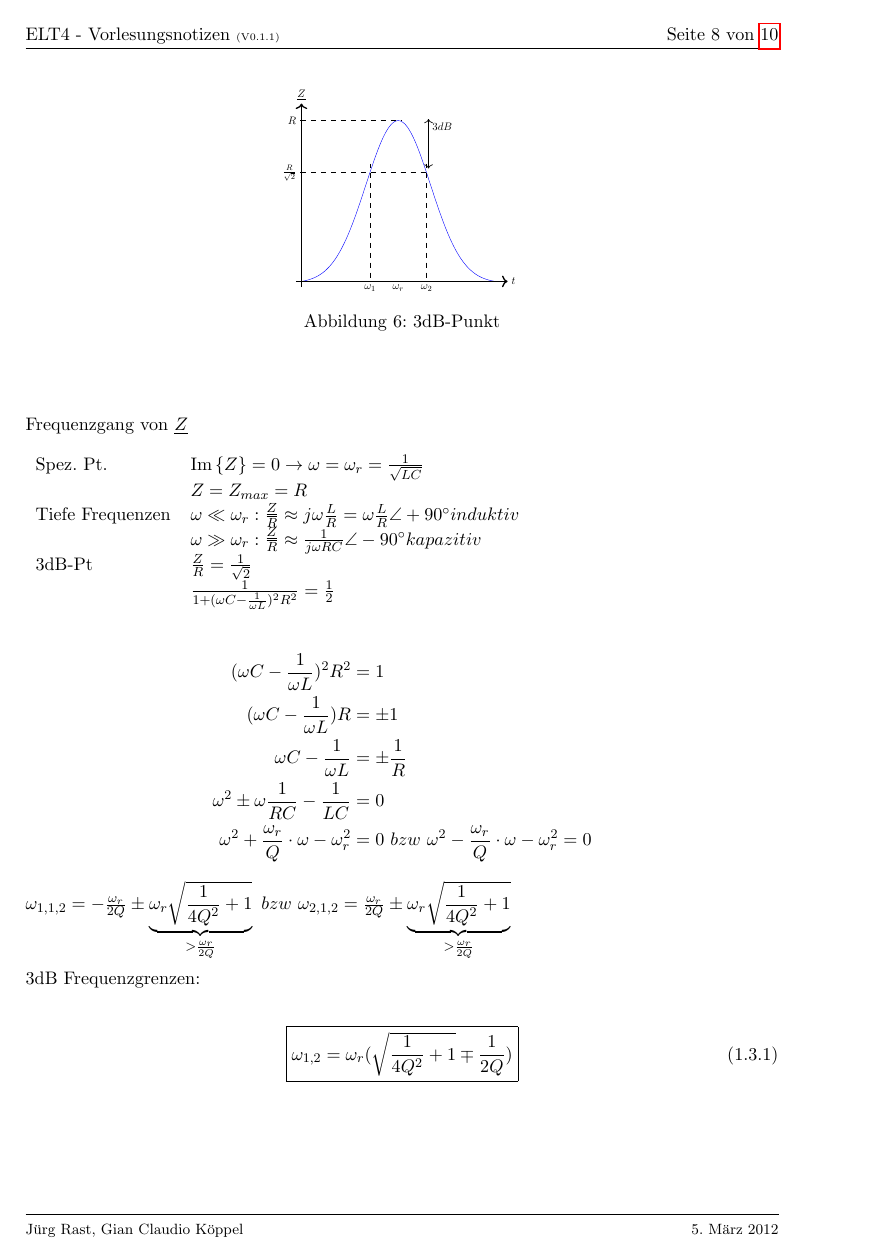
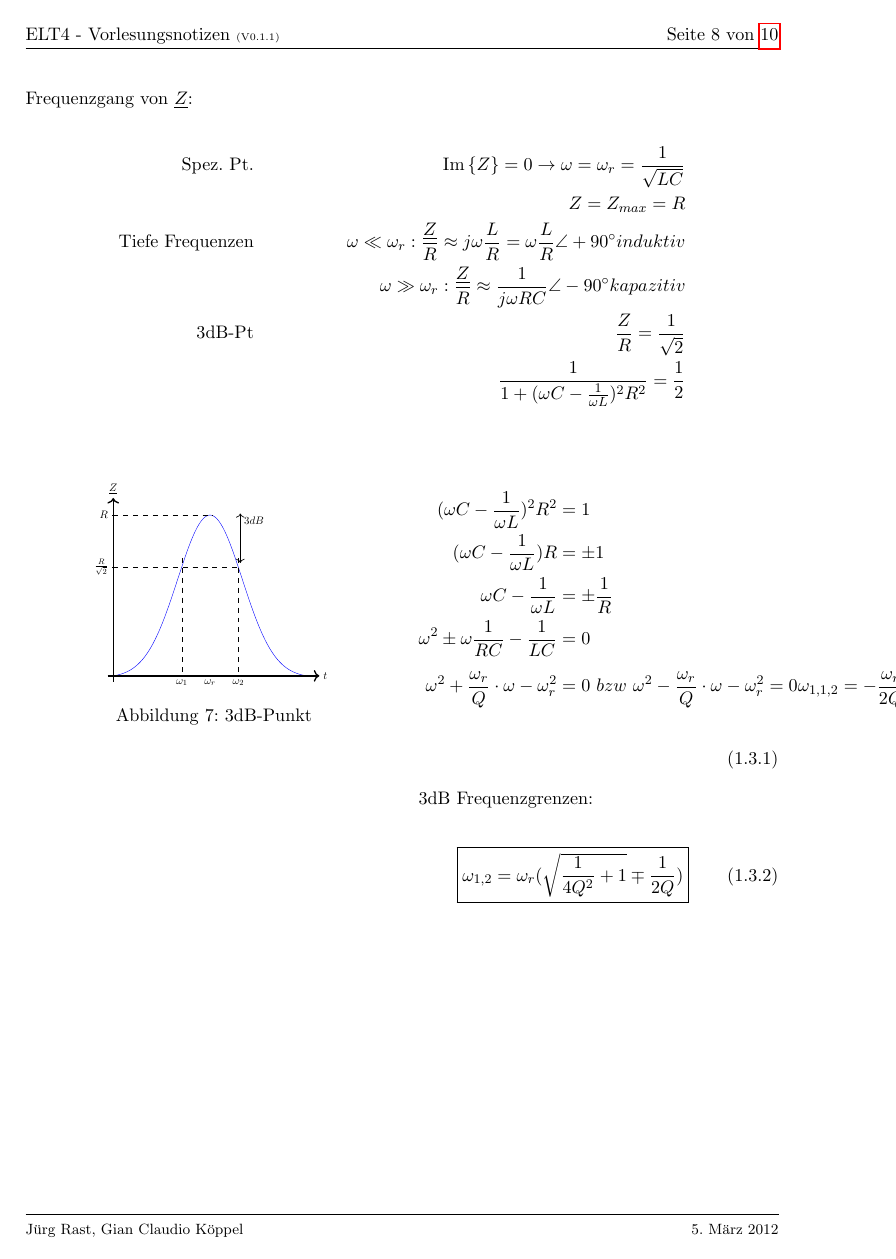
Before and after one commit to jrast/ELT4-Notizen, a LaTeX document (ELT4Notizen.tex, which reads header.tex, sections/schwingkreise/erzwungeneSchwingung.tex): page 8 of 10. Compiled offline with pdfLaTeX.

Commit message:
gebastelt

```diff
--- a/header.tex
+++ b/header.tex
@@ -22,7 +22,7 @@
 \usepackage{pgfplots}
 \usepackage{tikz}
 %\usetikzlibrary{circuits.ee.IEC}
-
+\usepackage{multicol}
 \usepackage{circuitikz}
 
 
--- a/sections/schwingkreise/erzwungeneSchwingung.tex
+++ b/sections/schwingkreise/erzwungeneSchwingung.tex
@@ -42,29 +68,26 @@ normiert:\\
 L})^2R^2}} \angle \arctan{((\frac{1}{\omega L}-\omega C)\cdot R)} \nonumber
 \end{align}\\
 
-Frequenzgang von $\underline Z$\\
+Frequenzgang von $\underline Z$:\\
+\begin{align}
+	\text{Spez. Pt.}&&
+	\operatorname{Im}{\{Z\}} = 0 \rightarrow \omega =
+	\omega_r=\frac{1}{\sqrt{LC}}\nonumber\\ && Z = Z_{max} = R\nonumber\\
+	\text{Tiefe Frequenzen} &&
+	\omega \ll \omega_r: \frac{\underline Z}{R} \approx
+	j\omega\frac{L}{R}=\omega\frac{L}{R} \angle +90^\circ induktiv\nonumber\\ && \omega \gg \omega_r: \frac{\underline Z}{R} \approx \frac{1}{j\omega RC}
+	\angle -90^\circ kapazitiv\nonumber\\
+	\text{3dB-Pt} &&
+	\frac{Z}{R}=\frac{1}{\sqrt{2}}\nonumber\\
+	&& \frac{1}{1+(\omega C-\frac{1}{\omega L})^2R^2}=\frac{1}{2}\nonumber
+\end{align}\\
 
-\newcommand{\arraystretchOriginal}{1.5}
-\begin{tabular}{ll}
-	Spez. Pt. &
-	$\operatorname{Im}{\{Z\}} = 0 \rightarrow \omega = \omega_r=\frac{1}{\sqrt{LC}}$\\
-	& $Z = Z_{max} = R$\\
-	Tiefe Frequenzen &
-	$\omega \ll \omega_r: \frac{\underline Z}{R} \approx
-	j\omega\frac{L}{R}=\omega\frac{L}{R} \angle +90^\circ induktiv$\\
-	& $\omega \gg \omega_r: \frac{\underline Z}{R} \approx \frac{1}{j\omega RC}
-	\angle -90^\circ kapazitiv$\\
-	3dB-Pt &
-	$\frac{Z}{R}=\frac{1}{\sqrt{2}}$\\
-	& $\frac{1}{1+(\omega C-\frac{1}{\omega L})^2R^2}=\frac{1}{2}$\\
-\end{tabular}\\
-
-\begin{figure}
+\begin{wrapfigure}{l}{0.5\textwidth}
 	\centering
 	\input{diagramm/dBNippel}
 	\caption{3dB-Punkt}
 	\label{fig:3dBPunkt}
-\end{figure}
+\end{wrapfigure}
 \begin{align}
 	(\omega C-\frac{1}{\omega L})^2R^2 &= 1\nonumber\\
 	(\omega C - \frac{1}{\omega L})R &= \pm 1\nonumber\\
```
Also changed, not shown: diagramm/SinusErzwungenerSK.tex (+1 -1 lines), sections/schwingkreise/seriell.tex (+11 -2 lines), sections/schwingkreise/erzwungeneSchwingung.tex (51 more changed lines).
